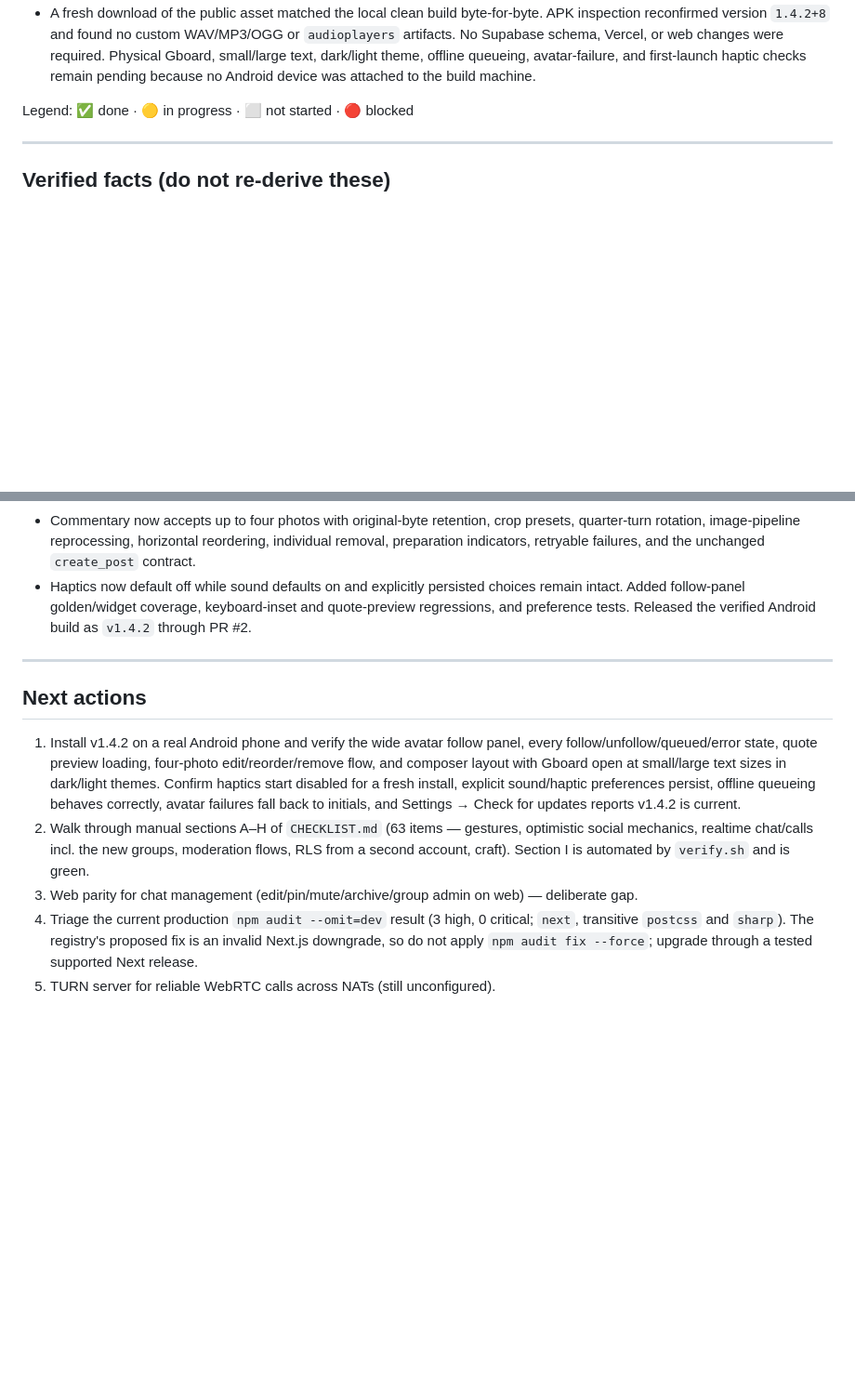
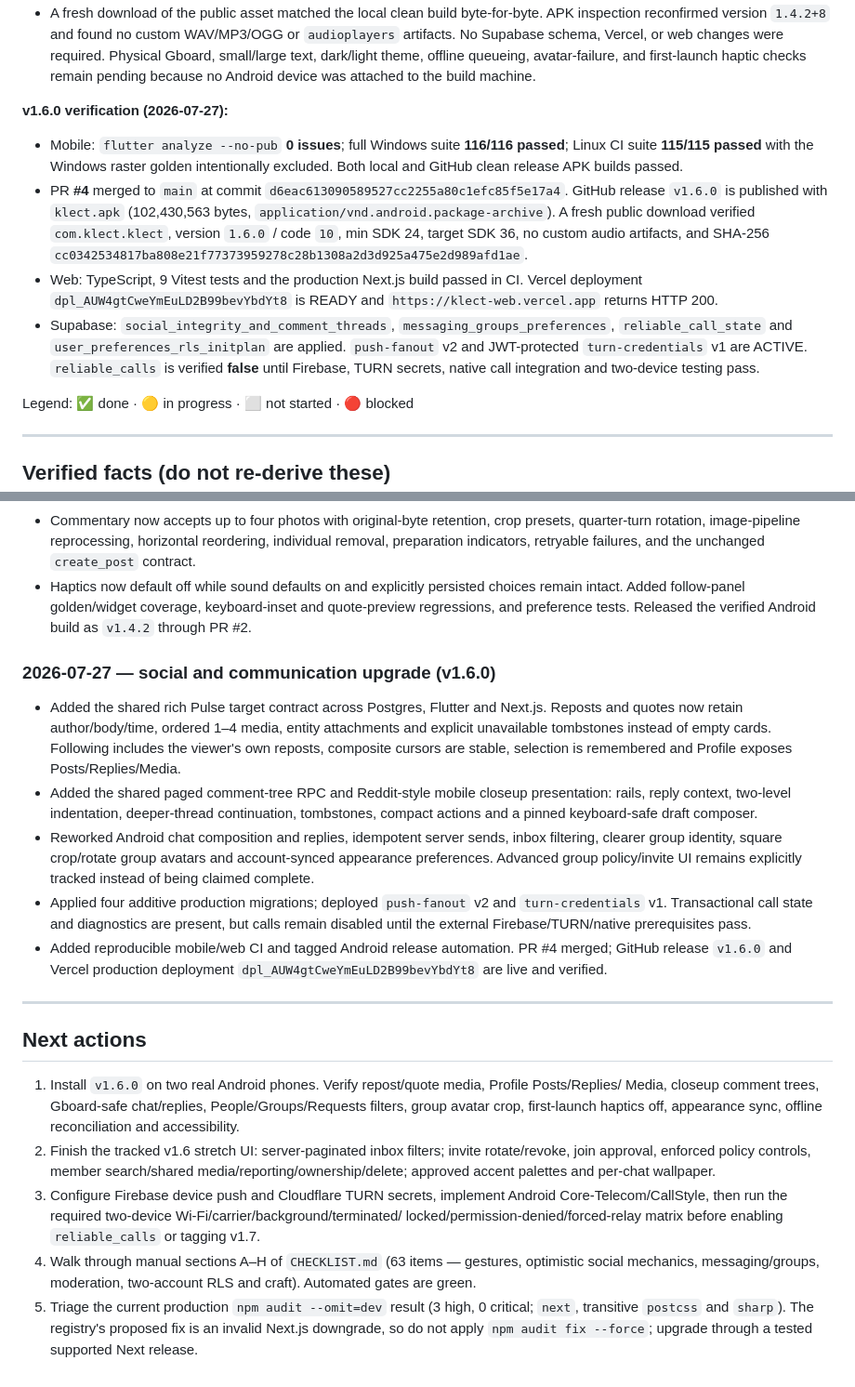
Before and after one commit to Zarosky00/klect-app, a Markdown page: docs/PROJECT_STATE.md, 2 parts joined by grey strips. Shown at 93% size. Rendered like a GitHub page; blank space fills up the shorter version.

Commit message:
docs record v1.6.0 release

```diff
--- a/docs/PROJECT_STATE.md
+++ b/docs/PROJECT_STATE.md
@@ -82,6 +82,24 @@
   No Supabase schema, Vercel, or web changes were required. Physical Gboard, small/large text,
   dark/light theme, offline queueing, avatar-failure, and first-launch haptic checks remain pending
   because no Android device was attached to the build machine.
+
+**v1.6.0 verification (2026-07-27):**
+- Mobile: `flutter analyze --no-pub` **0 issues**; full Windows suite **116/116 passed**;
+  Linux CI suite **115/115 passed** with the Windows raster golden intentionally excluded.
+  Both local and GitHub clean release APK builds passed.
+- PR **#4** merged to `main` at commit
+  `d6eac613090589527cc2255a80c1efc85f5e17a4`. GitHub release `v1.6.0` is published
+  with `klect.apk` (102,430,563 bytes, `application/vnd.android.package-archive`).
+  A fresh public download verified `com.klect.klect`, version `1.6.0` / code `10`,
+  min SDK 24, target SDK 36, no custom audio artifacts, and SHA-256
+  `cc0342534817ba808e21f77373959278c28b1308a2d3d925a475e2d989afd1ae`.
+- Web: TypeScript, 9 Vitest tests and the production Next.js build passed in CI.
+  Vercel deployment `dpl_AUW4gtCweYmEuLD2B99bevYbdYt8` is READY and
+  `https://klect-web.vercel.app` returns HTTP 200.
+- Supabase: `social_integrity_and_comment_threads`, `messaging_groups_preferences`,
+  `reliable_call_state` and `user_preferences_rls_initplan` are applied. `push-fanout`
+  v2 and JWT-protected `turn-credentials` v1 are ACTIVE. `reliable_calls` is verified
+  **false** until Firebase, TURN secrets, native call integration and two-device testing pass.
 
 Legend: ✅ done · 🟡 in progress · ⬜ not started · 🔴 blocked
 
@@ -348,21 +375,39 @@ touched the search/trigram/feed indexes. Re-check once real usage exists before
   Added follow-panel golden/widget coverage, keyboard-inset and quote-preview regressions, and
   preference tests. Released the verified Android build as `v1.4.2` through PR #2.
 
+### 2026-07-27 — social and communication upgrade (v1.6.0)
+- Added the shared rich Pulse target contract across Postgres, Flutter and Next.js. Reposts and
+  quotes now retain author/body/time, ordered 1–4 media, entity attachments and explicit
+  unavailable tombstones instead of empty cards. Following includes the viewer's own reposts,
+  composite cursors are stable, selection is remembered and Profile exposes Posts/Replies/Media.
+- Added the shared paged comment-tree RPC and Reddit-style mobile closeup presentation: rails,
+  reply context, two-level indentation, deeper-thread continuation, tombstones, compact actions
+  and a pinned keyboard-safe draft composer.
+- Reworked Android chat composition and replies, idempotent server sends, inbox filtering, clearer
+  group identity, square crop/rotate group avatars and account-synced appearance preferences.
+  Advanced group policy/invite UI remains explicitly tracked instead of being claimed complete.
+- Applied four additive production migrations; deployed `push-fanout` v2 and
+  `turn-credentials` v1. Transactional call state and diagnostics are present, but calls remain
+  disabled until the external Firebase/TURN/native prerequisites pass.
+- Added reproducible mobile/web CI and tagged Android release automation. PR #4 merged; GitHub
+  release `v1.6.0` and Vercel production deployment
+  `dpl_AUW4gtCweYmEuLD2B99bevYbdYt8` are live and verified.
+
 ---
 
 ## Next actions
 
-1. Install v1.4.2 on a real Android phone and verify the wide avatar follow panel, every
-   follow/unfollow/queued/error state, quote preview loading, four-photo edit/reorder/remove flow,
-   and composer layout with Gboard open at small/large text sizes in dark/light themes. Confirm
-   haptics start disabled for a fresh install, explicit sound/haptic preferences persist, offline
-   queueing behaves correctly, avatar failures fall back to initials, and Settings → Check for
-   updates reports v1.4.2 is current.
-2. Walk through manual sections A–H of `CHECKLIST.md` (63 items — gestures, optimistic social
-   mechanics, realtime chat/calls incl. the new groups, moderation flows, RLS from a second
-   account, craft). Section I is automated by `verify.sh` and is green.
-3. Web parity for chat management (edit/pin/mute/archive/group admin on web) — deliberate gap.
-4. Triage the current production `npm audit --omit=dev` result (3 high, 0 critical; `next`,
+1. Install `v1.6.0` on two real Android phones. Verify repost/quote media, Profile Posts/Replies/
+   Media, closeup comment trees, Gboard-safe chat/replies, People/Groups/Requests filters, group
+   avatar crop, first-launch haptics off, appearance sync, offline reconciliation and accessibility.
+2. Finish the tracked v1.6 stretch UI: server-paginated inbox filters; invite rotate/revoke,
+   join approval, enforced policy controls, member search/shared media/reporting/ownership/delete;
+   approved accent palettes and per-chat wallpaper.
+3. Configure Firebase device push and Cloudflare TURN secrets, implement Android
+   Core-Telecom/CallStyle, then run the required two-device Wi-Fi/carrier/background/terminated/
+   locked/permission-denied/forced-relay matrix before enabling `reliable_calls` or tagging v1.7.
+4. Walk through manual sections A–H of `CHECKLIST.md` (63 items — gestures, optimistic social
+   mechanics, messaging/groups, moderation, two-account RLS and craft). Automated gates are green.
+5. Triage the current production `npm audit --omit=dev` result (3 high, 0 critical; `next`,
    transitive `postcss` and `sharp`). The registry's proposed fix is an invalid Next.js downgrade,
    so do not apply `npm audit fix --force`; upgrade through a tested supported Next release.
-5. TURN server for reliable WebRTC calls across NATs (still unconfigured).
```
Also changed, not shown: other parts of docs/PROJECT_STATE.md (+27 -18 lines).
